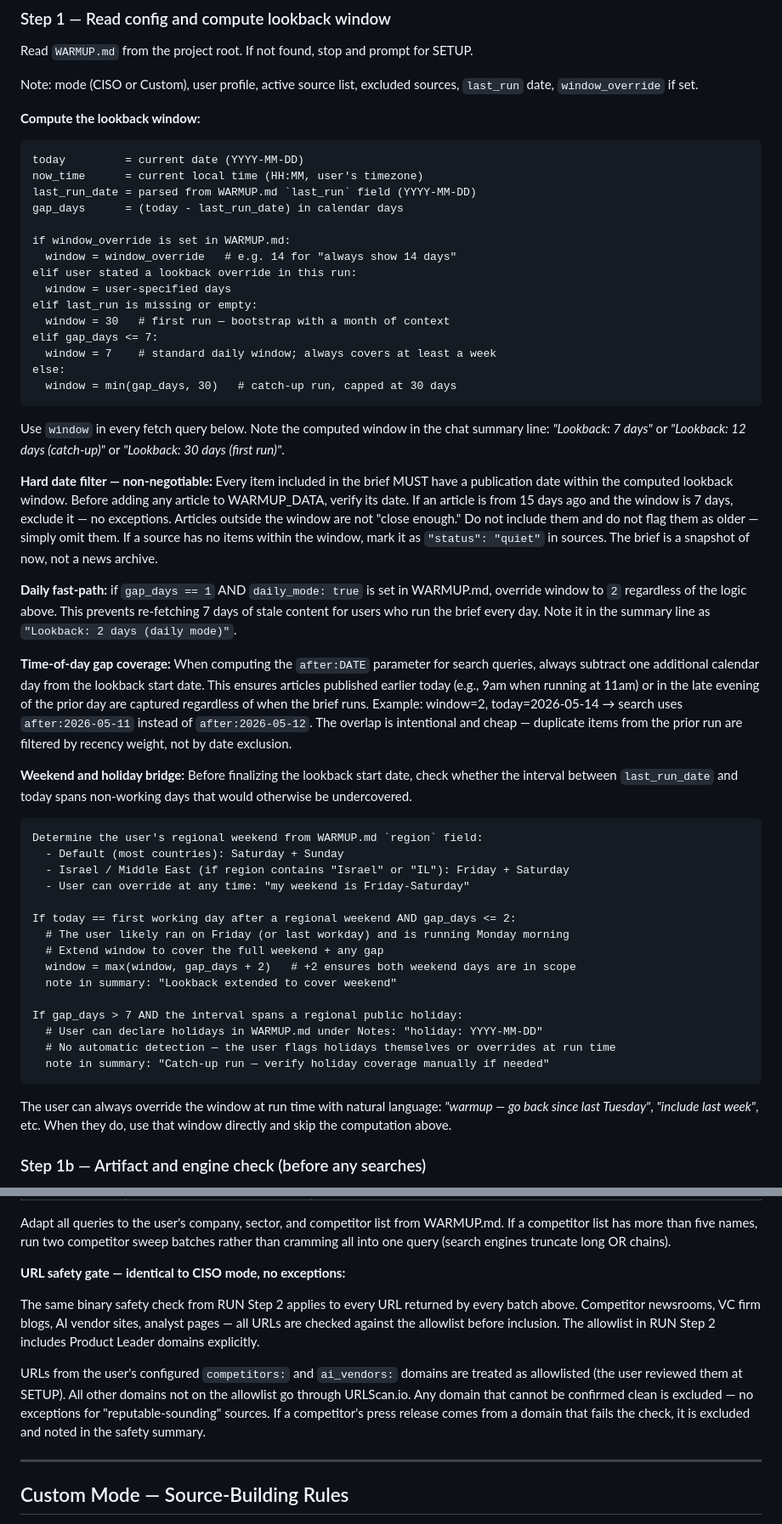
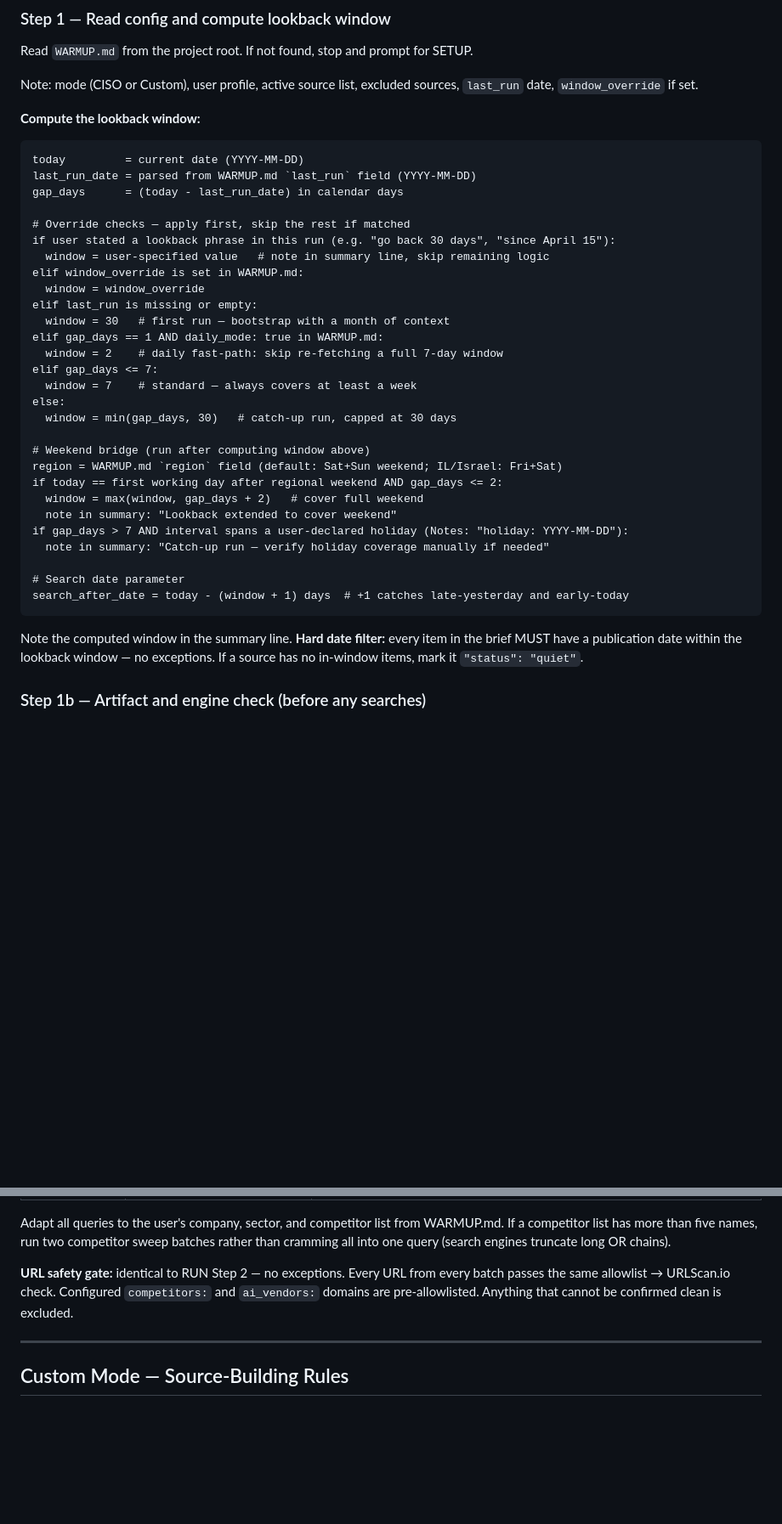
Before and after one commit to missionbuilt/loadout, a Markdown page: warmup/SKILL.md, 2 parts joined by grey strips. Shown at 85% size. GitHub-like rendering; blank space fills up the shorter version.

Commit message:
skill: reduce token usage and parallelize fetch phase
Lookback computation:
- Consolidated 8 separate prose blocks (pseudocode, fast-path,
  time-of-day coverage, weekend bridge, override note) into a single
  pseudocode block with search_after_date derivation at the bottom
- Removed trailing restatement of override logic (already in pseudocode)
- Hard date filter compressed to one sentence after the block

Step 2 — Fetch phase:
- Added explicit 'run all batches concurrently' directive at the top
  (was buried in the CISO batch table note at line 444, absent from
  Product Leader mode entirely)

Step 4 — Render phase:
- Removed 19-line template/manifest architecture preamble (template vs.
  WARMUP_DATA split, canonical template path, delivery rules). Step 1b
  already made these decisions; the agent does not need to re-read the
  rationale on every run. Replaced with a single rule line.

Product Leader URL safety:
- Removed 13-line restatement of the Step 2 safety protocol.
  Replaced with 2-sentence pointer to Step 2.

Anti-patterns:
- Fixed out-of-sequence numbering (was 1-12, 15, 16, 14, 13).
  Renumbered 12→16 in logical order.

~400 tokens removed from per-run skill read. No rules deleted.

````diff
--- a/warmup/SKILL.md
+++ b/warmup/SKILL.md
@@ -339,64 +339,36 @@ sources, `last_run` date, `window_override` if set.
 
 ```
 today         = current date (YYYY-MM-DD)
-now_time      = current local time (HH:MM, user's timezone)
 last_run_date = parsed from WARMUP.md `last_run` field (YYYY-MM-DD)
 gap_days      = (today - last_run_date) in calendar days
 
-if window_override is set in WARMUP.md:
-  window = window_override   # e.g. 14 for "always show 14 days"
-elif user stated a lookback override in this run:
-  window = user-specified days
+# Override checks — apply first, skip the rest if matched
+if user stated a lookback phrase in this run (e.g. "go back 30 days", "since April 15"):
+  window = user-specified value   # note in summary line, skip remaining logic
+elif window_override is set in WARMUP.md:
+  window = window_override
 elif last_run is missing or empty:
   window = 30   # first run — bootstrap with a month of context
+elif gap_days == 1 AND daily_mode: true in WARMUP.md:
+  window = 2    # daily fast-path: skip re-fetching a full 7-day window
 elif gap_days <= 7:
-  window = 7    # standard daily window; always covers at least a week
+  window = 7    # standard — always covers at least a week
 else:
   window = min(gap_days, 30)   # catch-up run, capped at 30 days
+
+# Weekend bridge (run after computing window above)
+region = WARMUP.md `region` field (default: Sat+Sun weekend; IL/Israel: Fri+Sat)
+if today == first working day after regional weekend AND gap_days <= 2:
+  window = max(window, gap_days + 2)   # cover full weekend
+  note in summary: "Lookback extended to cover weekend"
+if gap_days > 7 AND interval spans a user-declared holiday (Notes: "holiday: YYYY-MM-DD"):
+  note in summary: "Catch-up run — verify holiday coverage manually if needed"
+
+# Search date parameter
+search_after_date = today - (window + 1) days  # +1 catches late-yesterday and early-today
 ```
 
-Use `window` in every fetch query below. Note the computed window in the
-chat summary line: *"Lookback: 7 days"* or *"Lookback: 12 days (catch-up)"*
-or *"Lookback: 30 days (first run)"*.
-
-**Hard date filter — non-negotiable:** Every item included in the brief MUST have a publication date within the computed lookback window. Before adding any article to WARMUP_DATA, verify its date. If an article is from 15 days ago and the window is 7 days, exclude it — no exceptions. Articles outside the window are not "close enough." Do not include them and do not flag them as older — simply omit them. If a source has no items within the window, mark it as `"status": "quiet"` in sources. The brief is a snapshot of now, not a news archive.
-
-**Daily fast-path:** if `gap_days == 1` AND `daily_mode: true` is set in WARMUP.md, override window to `2` regardless of the logic above. This prevents re-fetching 7 days of stale content for users who run the brief every day. Note it in the summary line as `"Lookback: 2 days (daily mode)"`.
-
-**Time-of-day gap coverage:** When computing the `after:DATE` parameter for
-search queries, always subtract one additional calendar day from the lookback
-start date. This ensures articles published earlier today (e.g., 9am when
-running at 11am) or in the late evening of the prior day are captured regardless
-of when the brief runs. Example: window=2, today=2026-05-14 → search uses
-`after:2026-05-11` instead of `after:2026-05-12`. The overlap is intentional
-and cheap — duplicate items from the prior run are filtered by recency weight,
-not by date exclusion.
-
-**Weekend and holiday bridge:** Before finalizing the lookback start date,
-check whether the interval between `last_run_date` and today spans non-working
-days that would otherwise be undercovered.
-
-```
-Determine the user's regional weekend from WARMUP.md `region` field:
-  - Default (most countries): Saturday + Sunday
-  - Israel / Middle East (if region contains "Israel" or "IL"): Friday + Saturday
-  - User can override at any time: "my weekend is Friday-Saturday"
-
-If today == first working day after a regional weekend AND gap_days <= 2:
-  # The user likely ran on Friday (or last workday) and is running Monday morning
-  # Extend window to cover the full weekend + any gap
-  window = max(window, gap_days + 2)   # +2 ensures both weekend days are in scope
-  note in summary: "Lookback extended to cover weekend"
-
-If gap_days > 7 AND the interval spans a regional public holiday:
-  # User can declare holidays in WARMUP.md under Notes: "holiday: YYYY-MM-DD"
-  # No automatic detection — the user flags holidays themselves or overrides at run time
-  note in summary: "Catch-up run — verify holiday coverage manually if needed"
-```
-
-The user can always override the window at run time with natural language:
-*"warmup — go back since last Tuesday"*, *"include last week"*, etc.
-When they do, use that window directly and skip the computation above.
+Note the computed window in the summary line. **Hard date filter:** every item in the brief MUST have a publication date within the lookback window — no exceptions. If a source has no in-window items, mark it `"status": "quiet"`.
 
 ### Step 1b — Artifact and engine check (before any searches)
 
@@ -1259,19 +1217,7 @@ Adapt all queries to the user's company, sector, and competitor list from WARMUP
 If a competitor list has more than five names, run two competitor sweep batches rather
 than cramming all into one query (search engines truncate long OR chains).
 
-**URL safety gate — identical to CISO mode, no exceptions:**
-
-The same binary safety check from RUN Step 2 applies to every URL returned by
-every batch above. Competitor newsrooms, VC firm blogs, AI vendor sites,
-analyst pages — all URLs are checked against the allowlist before inclusion.
-The allowlist in RUN Step 2 includes Product Leader domains explicitly.
-
-URLs from the user's configured `competitors:` and `ai_vendors:` domains are
-treated as allowlisted (the user reviewed them at SETUP). All other domains
-not on the allowlist go through URLScan.io. Any domain that cannot be confirmed
-clean is excluded — no exceptions for "reputable-sounding" sources. If a
-competitor's press release comes from a domain that fails the check, it is
-excluded and noted in the safety summary.
+**URL safety gate:** identical to RUN Step 2 — no exceptions. Every URL from every batch passes the same allowlist → URLScan.io check. Configured `competitors:` and `ai_vendors:` domains are pre-allowlisted. Anything that cannot be confirmed clean is excluded.
 
 ---
 
````
Also changed, not shown: other parts of warmup/SKILL.md (+15 -29 lines), 1 other file.
